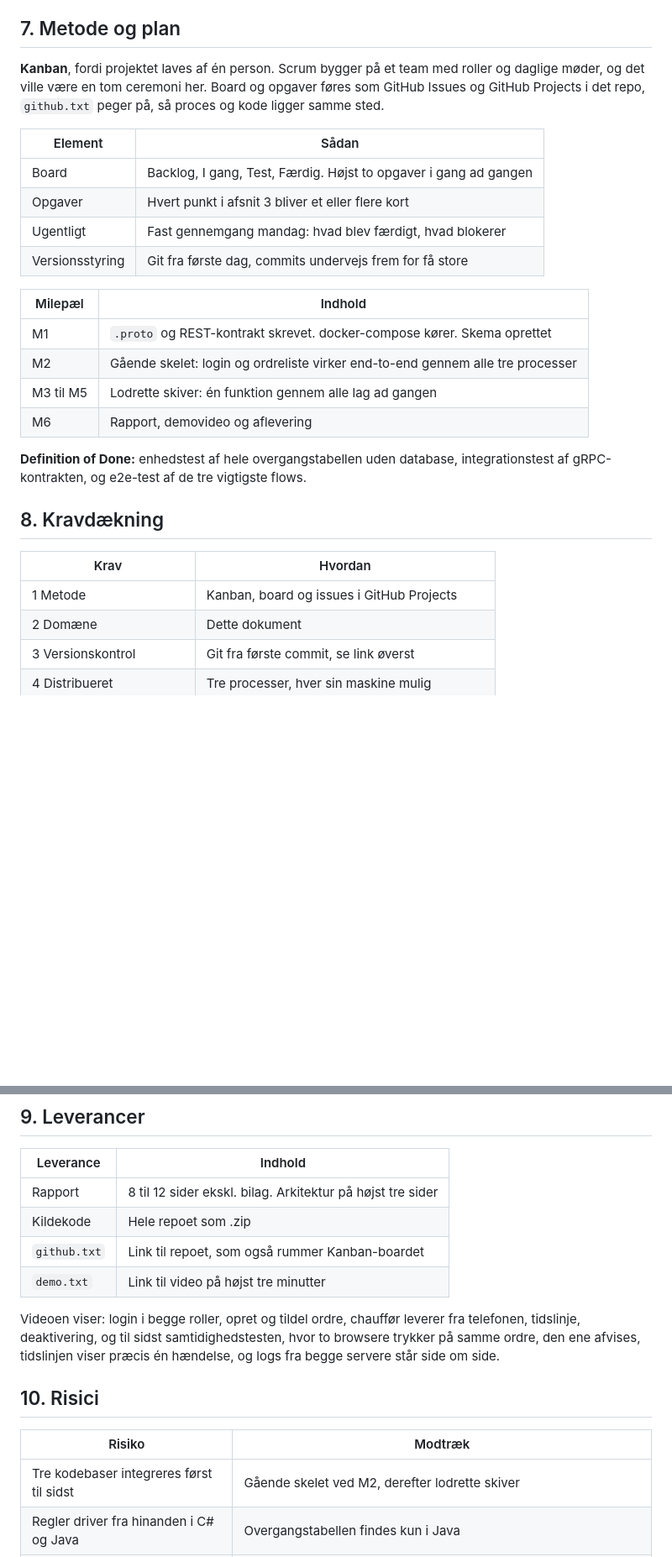
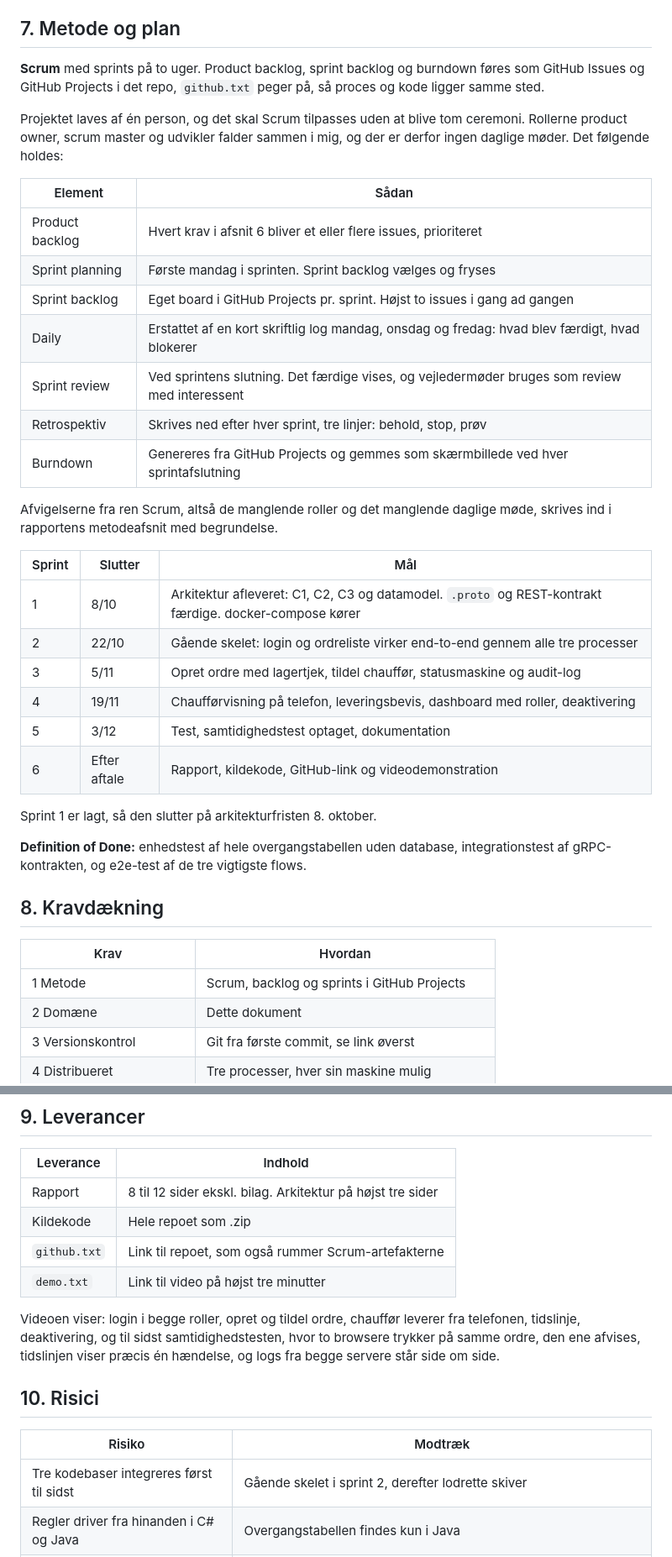
Before and after one commit to iabdirahman120/sep3-leveringsplanlaegger, a Markdown page: docs/projektbeskrivelse.md, 2 parts joined by grey strips. Shown at 84% size. Rendered like a GitHub page; blank space fills up the shorter version.

Commit message:
Scrum som udviklingsmetode, tilpasset ét-mandsprojekt. Forside omskrevet

```diff
--- a/docs/projektbeskrivelse.md
+++ b/docs/projektbeskrivelse.md
@@ -140,24 +137,37 @@ stedet for hypoteser.
 
 ## 7. Metode og plan
 
-**Kanban**, fordi projektet laves af én person. Scrum bygger på et team med
-roller og daglige møder, og det ville være en tom ceremoni her. Board og
-opgaver føres som GitHub Issues og GitHub Projects i det repo, `github.txt`
-peger på, så proces og kode ligger samme sted.
+**Scrum** med sprints på to uger. Product backlog, sprint backlog og burndown
+føres som GitHub Issues og GitHub Projects i det repo, `github.txt` peger på,
+så proces og kode ligger samme sted.
+
+Projektet laves af én person, og det skal Scrum tilpasses uden at blive tom
+ceremoni. Rollerne product owner, scrum master og udvikler falder sammen i mig,
+og der er derfor ingen daglige møder. Det følgende holdes:
 
 | Element | Sådan |
 |---|---|
-| Board | Backlog, I gang, Test, Færdig. Højst to opgaver i gang ad gangen |
-| Opgaver | Hvert punkt i afsnit 3 bliver et eller flere kort |
-| Ugentligt | Fast gennemgang mandag: hvad blev færdigt, hvad blokerer |
-| Versionsstyring | Git fra første dag, commits undervejs frem for få store |
+| Product backlog | Hvert krav i afsnit 6 bliver et eller flere issues, prioriteret |
+| Sprint planning | Første mandag i sprinten. Sprint backlog vælges og fryses |
+| Sprint backlog | Eget board i GitHub Projects pr. sprint. Højst to issues i gang ad gangen |
+| Daily | Erstattet af en kort skriftlig log mandag, onsdag og fredag: hvad blev færdigt, hvad blokerer |
+| Sprint review | Ved sprintens slutning. Det færdige vises, og vejledermøder bruges som review med interessent |
+| Retrospektiv | Skrives ned efter hver sprint, tre linjer: behold, stop, prøv |
+| Burndown | Genereres fra GitHub Projects og gemmes som skærmbillede ved hver sprintafslutning |
 
-| Milepæl | Indhold |
-|---|---|
-| M1 | `.proto` og REST-kontrakt skrevet. docker-compose kører. Skema oprettet |
-| M2 | Gående skelet: login og ordreliste virker end-to-end gennem alle tre processer |
-| M3 til M5 | Lodrette skiver: én funktion gennem alle lag ad gangen |
-| M6 | Rapport, demovideo og aflevering |
+Afvigelserne fra ren Scrum, altså de manglende roller og det manglende daglige
+møde, skrives ind i rapportens metodeafsnit med begrundelse.
+
+| Sprint | Slutter | Mål |
+|---|---|---|
+| 1 | 8/10 | Arkitektur afleveret: C1, C2, C3 og datamodel. `.proto` og REST-kontrakt færdige. docker-compose kører |
+| 2 | 22/10 | Gående skelet: login og ordreliste virker end-to-end gennem alle tre processer |
+| 3 | 5/11 | Opret ordre med lagertjek, tildel chauffør, statusmaskine og audit-log |
+| 4 | 19/11 | Chaufførvisning på telefon, leveringsbevis, dashboard med roller, deaktivering |
+| 5 | 3/12 | Test, samtidighedstest optaget, dokumentation |
+| 6 | Efter aftale | Rapport, kildekode, GitHub-link og videodemonstration |
+
+Sprint 1 er lagt, så den slutter på arkitekturfristen 8. oktober.
 
 **Definition of Done:** enhedstest af hele overgangstabellen uden database,
 integrationstest af gRPC-kontrakten, og e2e-test af de tre vigtigste flows.
@@ -166,7 +176,7 @@ integrationstest af gRPC-kontrakten, og e2e-test af de tre vigtigste flows.
 
 | Krav | Hvordan |
 |---|---|
-| 1 Metode | Kanban, board og issues i GitHub Projects |
+| 1 Metode | Scrum, backlog og sprints i GitHub Projects |
 | 2 Domæne | Dette dokument |
 | 3 Versionskontrol | Git fra første commit, se link øverst |
 | 4 Distribueret | Tre processer, hver sin maskine mulig |
@@ -184,7 +194,7 @@ integrationstest af gRPC-kontrakten, og e2e-test af de tre vigtigste flows.
 |---|---|
 | Rapport | 8 til 12 sider ekskl. bilag. Arkitektur på højst tre sider |
 | Kildekode | Hele repoet som .zip |
-| `github.txt` | Link til repoet, som også rummer Kanban-boardet |
+| `github.txt` | Link til repoet, som også rummer Scrum-artefakterne |
 | `demo.txt` | Link til video på højst tre minutter |
 
 Videoen viser: login i begge roller, opret og tildel ordre, chauffør leverer fra
@@ -196,7 +206,7 @@ hændelse, og logs fra begge servere står side om side.
 
 | Risiko | Modtræk |
 |---|---|
-| Tre kodebaser integreres først til sidst | Gående skelet ved M2, derefter lodrette skiver |
+| Tre kodebaser integreres først til sidst | Gående skelet i sprint 2, derefter lodrette skiver |
 | Regler driver fra hinanden i C# og Java | Overgangstabellen findes kun i Java |
 | Domænet ender som simpel CRUD | Statusmaskine, ejerskab, låsning og audit er kernen |
 | Scope vokser | Afsnit 4 er kontrakten. Strækmål først når alt i afsnit 3 er i videoen |
```
Also changed, not shown: other parts of docs/projektbeskrivelse.md (+3 -6 lines).
